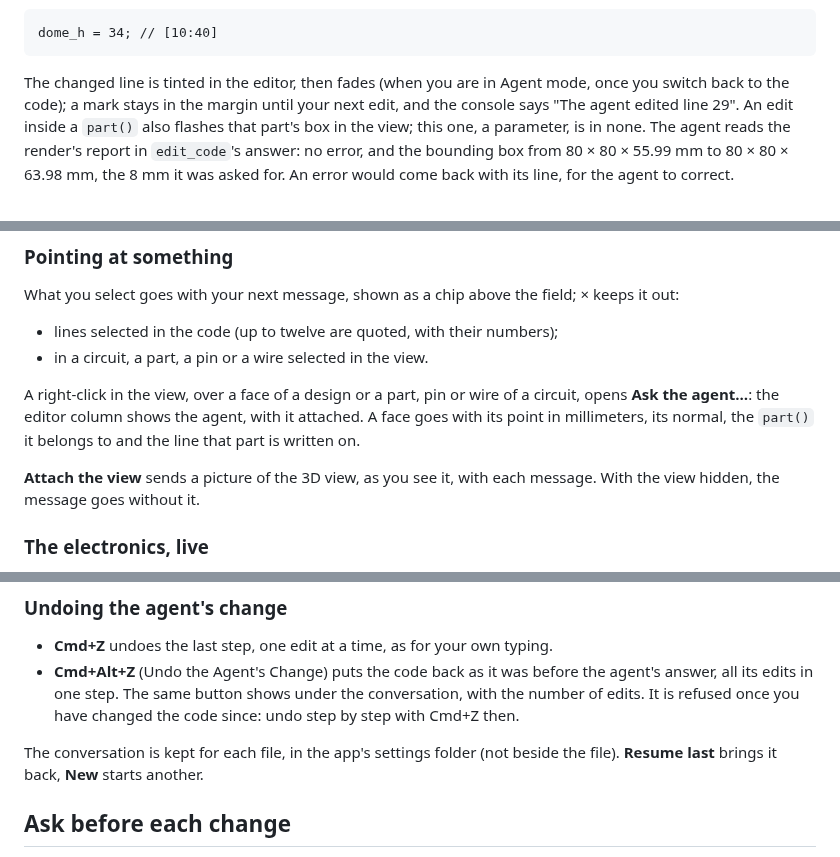
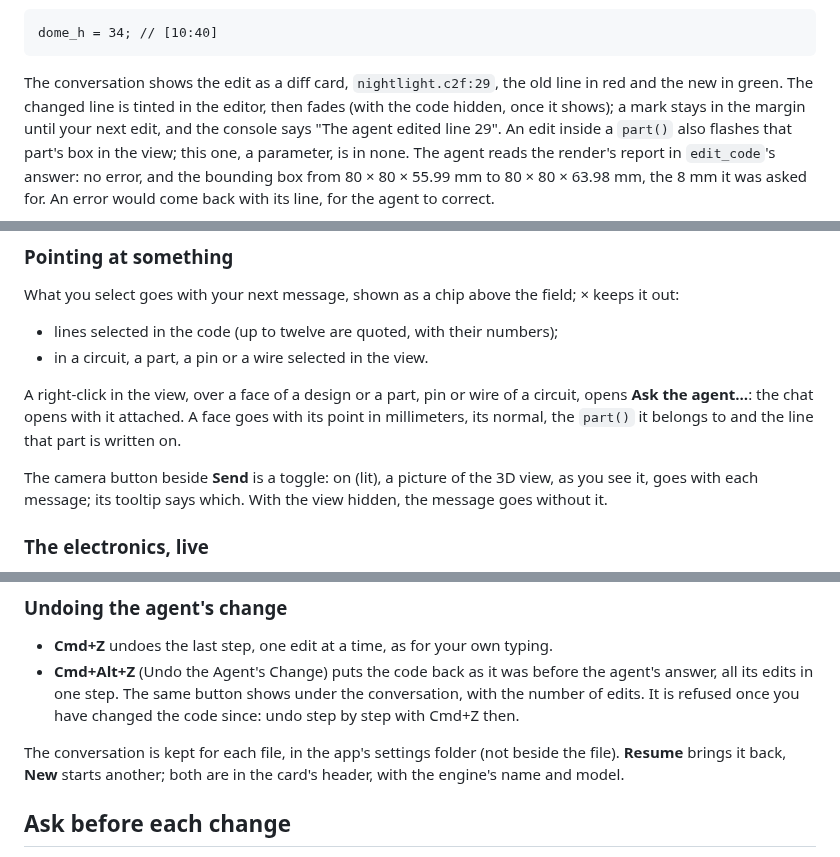
Before and after one commit to C2-POLY/code2form, a Markdown page: docs/agent.md, 3 parts joined by grey strips. Drawn GitHub-style.

````diff
--- a/docs/agent.md
+++ b/docs/agent.md
@@ -123,8 +166,10 @@ once (or a range of lines), renders, and waits for the render:
 dome_h = 34; // [10:40]
 ```
 
-The changed line is tinted in the editor, then fades (when you are in
-Agent mode, once you switch back to the code); a mark stays in the
+The conversation shows the edit as a diff card, `nightlight.c2f:29`,
+the old line in red and the new in green. The changed line is tinted in
+the editor, then fades (with the code hidden, once it shows); a mark
+stays in the
 margin until your next edit, and the console says "The agent edited
 line 29". An edit inside a `part()` also flashes that part's box in the
 view; this one, a parameter, is in none. The agent reads the
@@ -147,12 +192,13 @@ field; × keeps it out:
 - in a circuit, a part, a pin or a wire selected in the view.
 
 A right-click in the view, over a face of a design or a part, pin or
-wire of a circuit, opens **Ask the agent…**: the editor column shows the
-agent, with it attached. A face goes with its point in millimeters, its normal, the
+wire of a circuit, opens **Ask the agent…**: the chat opens with it
+attached. A face goes with its point in millimeters, its normal, the
 `part()` it belongs to and the line that part is written on.
 
-**Attach the view** sends a picture of the 3D view, as you see it, with
-each message. With the view hidden, the message goes without it.
+The camera button beside **Send** is a toggle: on (lit), a picture of
+the 3D view, as you see it, goes with each message; its tooltip says
+which. With the view hidden, the message goes without it.
 
 ### The electronics, live
 
@@ -194,7 +240,8 @@ refuse an edit; they come back with it.
   then.
 
 The conversation is kept for each file, in the app's settings folder (not
-beside the file). **Resume last** brings it back, **New** starts another.
+beside the file). **Resume** brings it back, **New** starts another; both
+are in the card's header, with the engine's name and model.
 
 ## Ask before each change
 
````
Also changed, not shown: other parts of docs/agent.md (+60 -17 lines), README.md (+11 -6 lines), docs/images/agent/chat.png (added), docs/images/agent/start.png (added), 14 other files.
